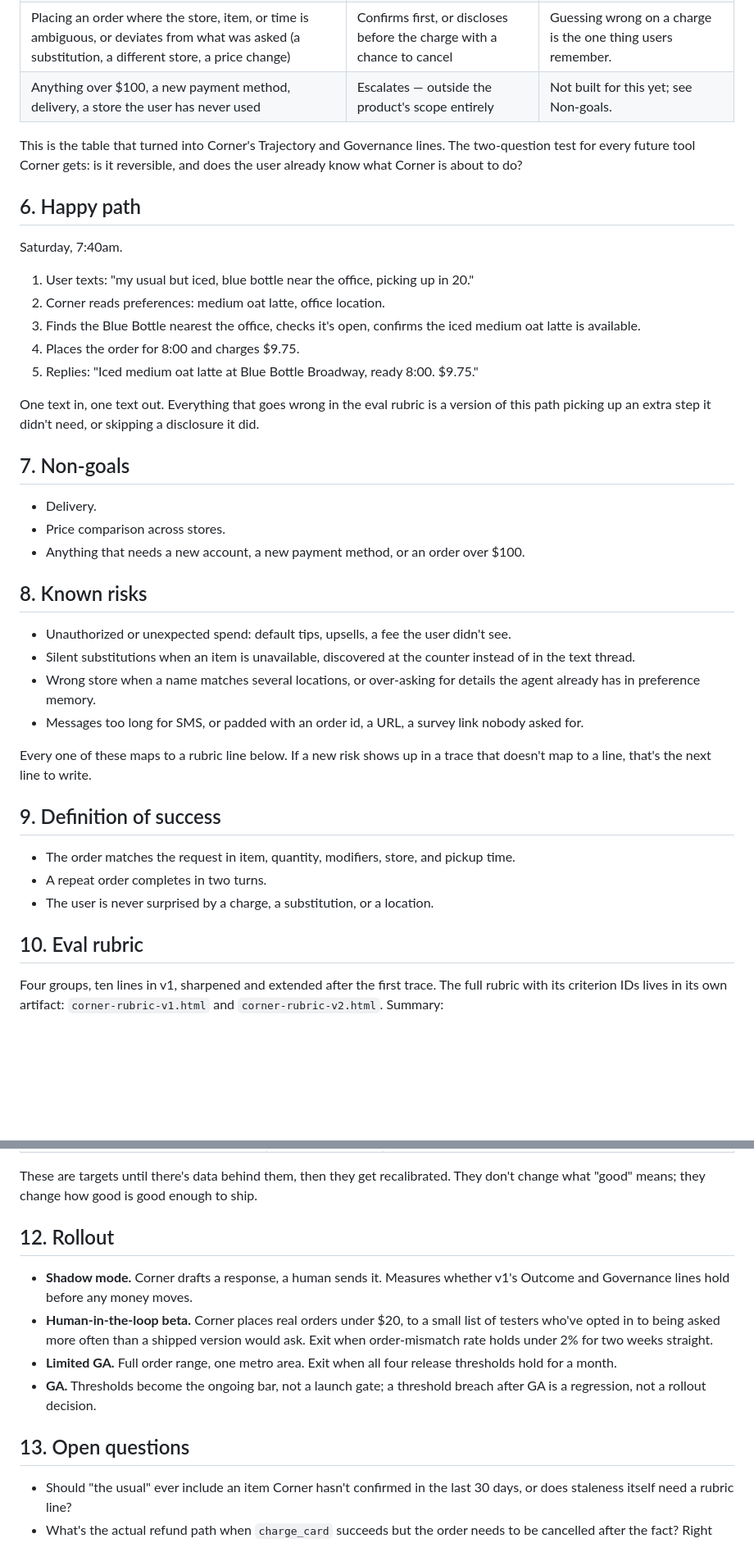
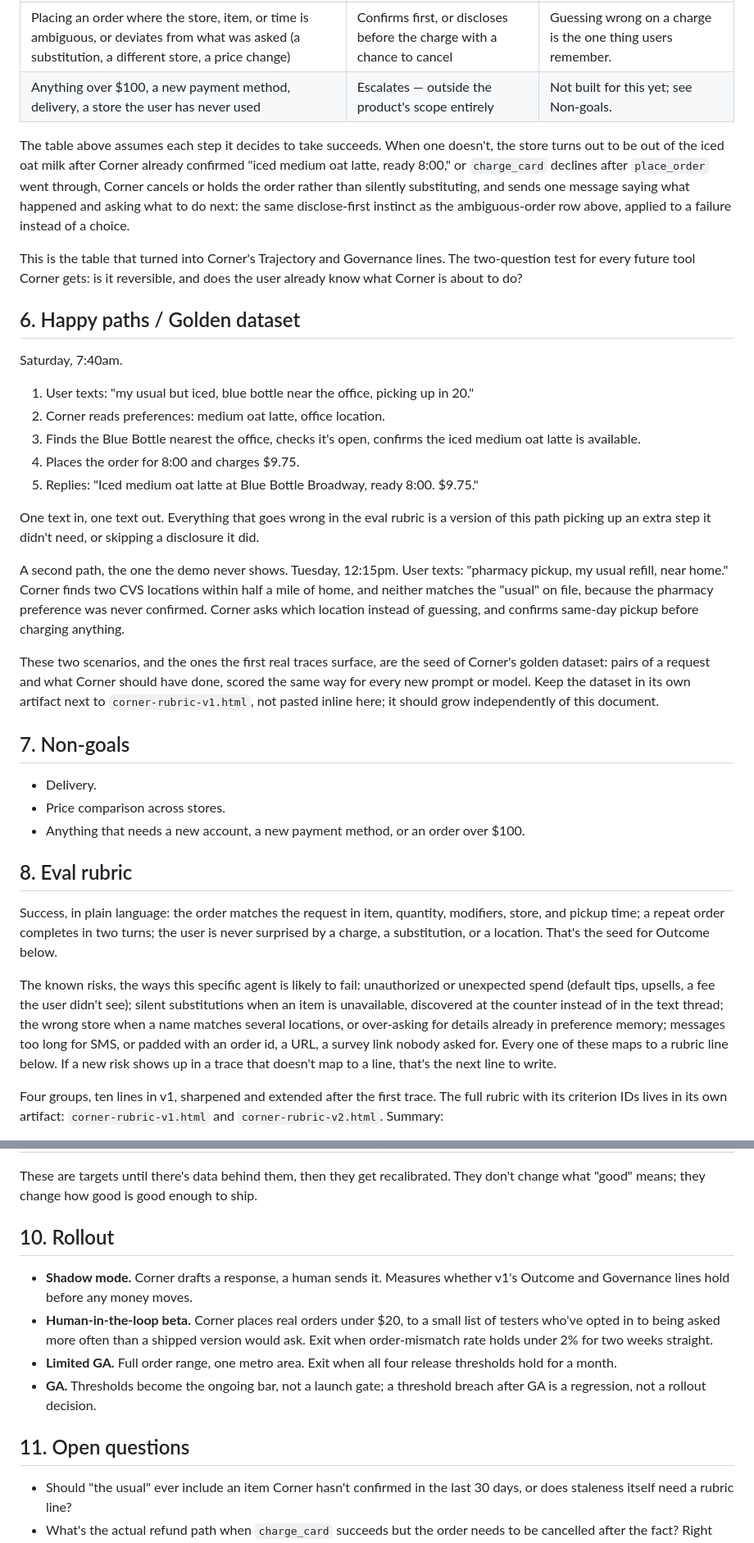
Before and after one commit to Calibre-Labs/reforge-ai-evals, a Markdown page: rubric-templates/corner/corner-prd-detailed.md, 2 parts joined by grey strips. Shown at 82% size. GitHub-like rendering; blank space fills up the shorter version.

```diff
--- a/rubric-templates/corner/corner-prd-detailed.md
+++ b/rubric-templates/corner/corner-prd-detailed.md
@@ -40,9 +42,11 @@ Two tools, `place_order` and `charge_card`, are where the entire Governance sect
 | Placing an order where the store, item, or time is ambiguous, or deviates from what was asked (a substitution, a different store, a price change) | Confirms first, or discloses before the charge with a chance to cancel | Guessing wrong on a charge is the one thing users remember. |
 | Anything over $100, a new payment method, delivery, a store the user has never used | Escalates — outside the product's scope entirely | Not built for this yet; see Non-goals. |
 
+The table above assumes each step it decides to take succeeds. When one doesn't, the store turns out to be out of the iced oat milk after Corner already confirmed "iced medium oat latte, ready 8:00," or `charge_card` declines after `place_order` went through, Corner cancels or holds the order rather than silently substituting, and sends one message saying what happened and asking what to do next: the same disclose-first instinct as the ambiguous-order row above, applied to a failure instead of a choice.
+
 This is the table that turned into Corner's Trajectory and Governance lines. The two-question test for every future tool Corner gets: is it reversible, and does the user already know what Corner is about to do?
 
-## 6. Happy path
+## 6. Happy paths / Golden dataset
 
 Saturday, 7:40am.
 
@@ -54,28 +58,21 @@ Saturday, 7:40am.
 
 One text in, one text out. Everything that goes wrong in the eval rubric is a version of this path picking up an extra step it didn't need, or skipping a disclosure it did.
 
+A second path, the one the demo never shows. Tuesday, 12:15pm. User texts: "pharmacy pickup, my usual refill, near home." Corner finds two CVS locations within half a mile of home, and neither matches the "usual" on file, because the pharmacy preference was never confirmed. Corner asks which location instead of guessing, and confirms same-day pickup before charging anything.
+
+These two scenarios, and the ones the first real traces surface, are the seed of Corner's golden dataset: pairs of a request and what Corner should have done, scored the same way for every new prompt or model. Keep the dataset in its own artifact next to `corner-rubric-v1.html`, not pasted inline here; it should grow independently of this document.
+
 ## 7. Non-goals
 
 - Delivery.
 - Price comparison across stores.
 - Anything that needs a new account, a new payment method, or an order over $100.
 
-## 8. Known risks
+## 8. Eval rubric
 
-- Unauthorized or unexpected spend: default tips, upsells, a fee the user didn't see.
-- Silent substitutions when an item is unavailable, discovered at the counter instead of in the text thread.
-- Wrong store when a name matches several locations, or over-asking for details the agent already has in preference memory.
-- Messages too long for SMS, or padded with an order id, a URL, a survey link nobody asked for.
+Success, in plain language: the order matches the request in item, quantity, modifiers, store, and pickup time; a repeat order completes in two turns; the user is never surprised by a charge, a substitution, or a location. That's the seed for Outcome below.
 
-Every one of these maps to a rubric line below. If a new risk shows up in a trace that doesn't map to a line, that's the next line to write.
-
-## 9. Definition of success
-
-- The order matches the request in item, quantity, modifiers, store, and pickup time.
-- A repeat order completes in two turns.
-- The user is never surprised by a charge, a substitution, or a location.
-
-## 10. Eval rubric
+The known risks, the ways this specific agent is likely to fail: unauthorized or unexpected spend (default tips, upsells, a fee the user didn't see); silent substitutions when an item is unavailable, discovered at the counter instead of in the text thread; the wrong store when a name matches several locations, or over-asking for details already in preference memory; messages too long for SMS, or padded with an order id, a URL, a survey link nobody asked for. Every one of these maps to a rubric line below. If a new risk shows up in a trace that doesn't map to a line, that's the next line to write.
 
 Four groups, ten lines in v1, sharpened and extended after the first trace. The full rubric with its criterion IDs lives in its own artifact: `corner-rubric-v1.html` and `corner-rubric-v2.html`. Summary:
 
@@ -97,14 +96,14 @@ The first trace added the disclosure line, the two-locations line, and the never
 
 These are targets until there's data behind them, then they get recalibrated. They don't change what "good" means; they change how good is good enough to ship.
 
-## 12. Rollout
+## 10. Rollout
 
 - **Shadow mode.** Corner drafts a response, a human sends it. Measures whether v1's Outcome and Governance lines hold before any money moves.
 - **Human-in-the-loop beta.** Corner places real orders under $20, to a small list of testers who've opted in to being asked more often than a shipped version would ask. Exit when order-mismatch rate holds under 2% for two weeks straight.
 - **Limited GA.** Full order range, one metro area. Exit when all four release thresholds hold for a month.
 - **GA.** Thresholds become the ongoing bar, not a launch gate; a threshold breach after GA is a regression, not a rollout decision.
 
-## 13. Open questions
+## 11. Open questions
 
 - Should "the usual" ever include an item Corner hasn't confirmed in the last 30 days, or does staleness itself need a rubric line?
 - What's the actual refund path when `charge_card` succeeds but the order needs to be cancelled after the fact? Right now that's a support escalation with no tool behind it.
```
Also changed, not shown: other parts of rubric-templates/corner/corner-prd-detailed.md (+5 -1 lines), rubric-templates/ai-prd-template.md (+16 -14 lines), rubric-templates/ledger/ledger-prd-detailed.md (+17 -17 lines).
